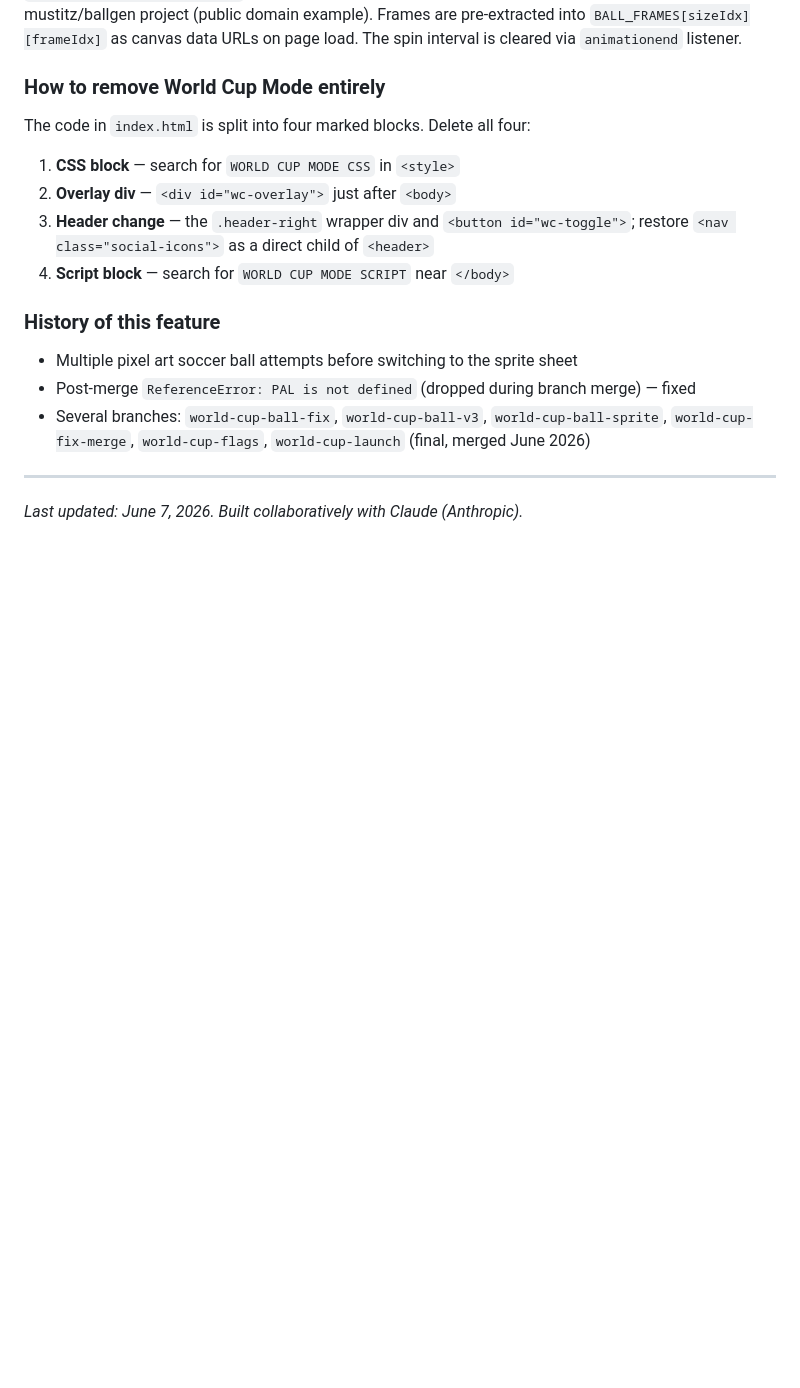
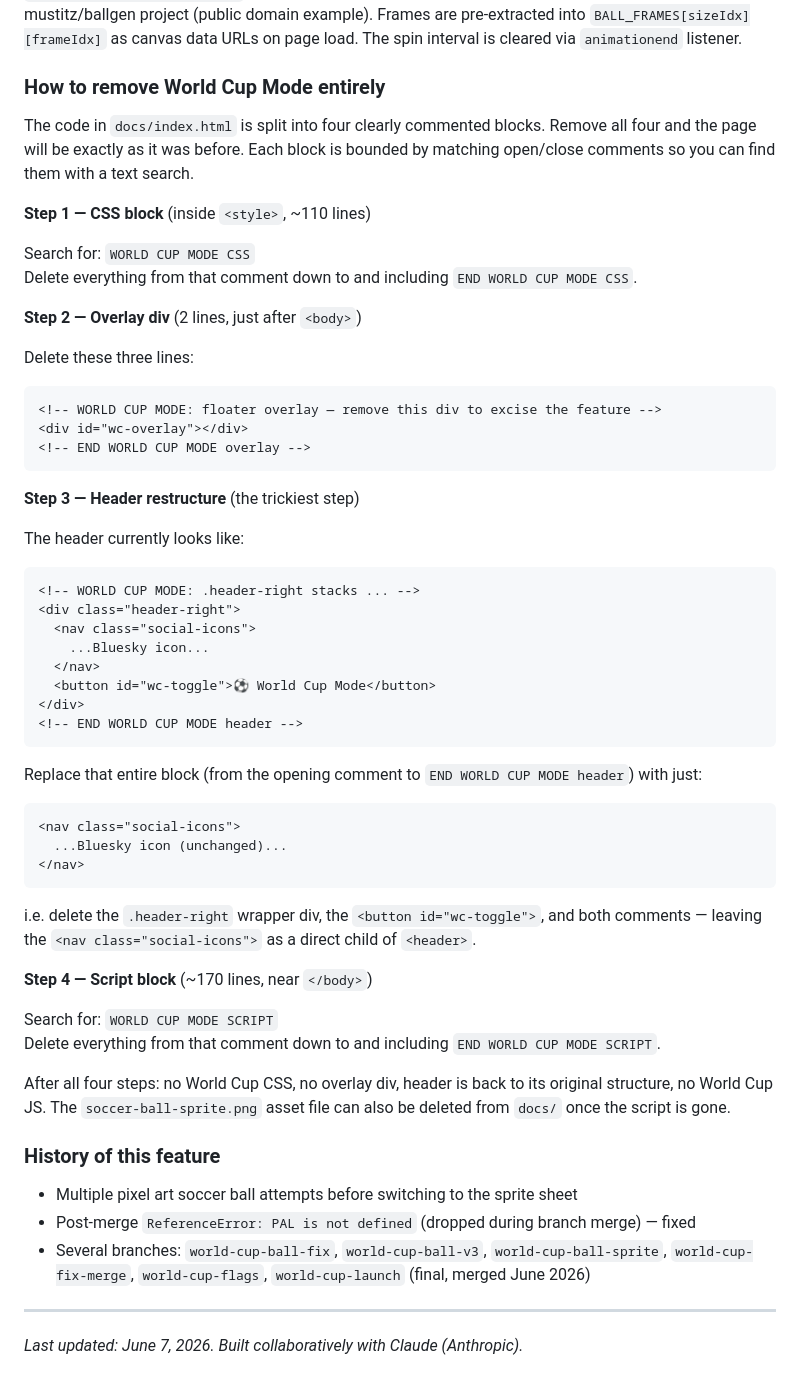
Before and after one commit to AmesCG23/njt-delay-tracker, a Markdown page: CLAUDE.md, the part around the change. GitHub-like rendering; blank space fills up the shorter version.

Commit message:
Expand World Cup Mode removal instructions in CLAUDE.md
Replaces the four-line bullet list with step-by-step directions for each
block, including the exact search strings, the header restoration snippet,
and a note about the sprite sheet asset.

https://claude.ai/code/session_01JiXqXLFQZXCwedMe88vySB

````diff
--- a/CLAUDE.md
+++ b/CLAUDE.md
@@ -697,11 +697,52 @@ A seasonal Easter egg active June 13 – July 31, 2026 (2026 FIFA World Cup, hos
 `docs/soccer-ball-sprite.png` — 1024×1024, 8 cols × 8 rows, 128×128px per frame. Source: mustitz/ballgen project (public domain example). Frames are pre-extracted into `BALL_FRAMES[sizeIdx][frameIdx]` as canvas data URLs on page load. The spin interval is cleared via `animationend` listener.
 
 ### How to remove World Cup Mode entirely
-The code in `index.html` is split into four marked blocks. Delete all four:
-1. **CSS block** — search for `WORLD CUP MODE CSS` in `<style>`
-2. **Overlay div** — `<div id="wc-overlay">` just after `<body>`
-3. **Header change** — the `.header-right` wrapper div and `<button id="wc-toggle">`; restore `<nav class="social-icons">` as a direct child of `<header>`
-4. **Script block** — search for `WORLD CUP MODE SCRIPT` near `</body>`
+
+The code in `docs/index.html` is split into four clearly commented blocks. Remove all four and the page will be exactly as it was before. Each block is bounded by matching open/close comments so you can find them with a text search.
+
+**Step 1 — CSS block** (inside `<style>`, ~110 lines)
+
+Search for: `WORLD CUP MODE CSS`
+Delete everything from that comment down to and including `END WORLD CUP MODE CSS`.
+
+**Step 2 — Overlay div** (2 lines, just after `<body>`)
+
+Delete these three lines:
+```html
+<!-- WORLD CUP MODE: floater overlay — remove this div to excise the feature -->
+<div id="wc-overlay"></div>
+<!-- END WORLD CUP MODE overlay -->
+```
+
+**Step 3 — Header restructure** (the trickiest step)
+
+The header currently looks like:
+```html
+<!-- WORLD CUP MODE: .header-right stacks ... -->
+<div class="header-right">
+  <nav class="social-icons">
+    ...Bluesky icon...
+  </nav>
+  <button id="wc-toggle">⚽ World Cup Mode</button>
+</div>
+<!-- END WORLD CUP MODE header -->
+```
+
+Replace that entire block (from the opening comment to `END WORLD CUP MODE header`) with just:
+```html
+<nav class="social-icons">
+  ...Bluesky icon (unchanged)...
+</nav>
+```
+
+i.e. delete the `.header-right` wrapper div, the `<button id="wc-toggle">`, and both comments — leaving the `<nav class="social-icons">` as a direct child of `<header>`.
+
+**Step 4 — Script block** (~170 lines, near `</body>`)
+
+Search for: `WORLD CUP MODE SCRIPT`
+Delete everything from that comment down to and including `END WORLD CUP MODE SCRIPT`.
+
+After all four steps: no World Cup CSS, no overlay div, header is back to its original structure, no World Cup JS. The `soccer-ball-sprite.png` asset file can also be deleted from `docs/` once the script is gone.
 
 ### History of this feature
 - Multiple pixel art soccer ball attempts before switching to the sprite sheet
````
